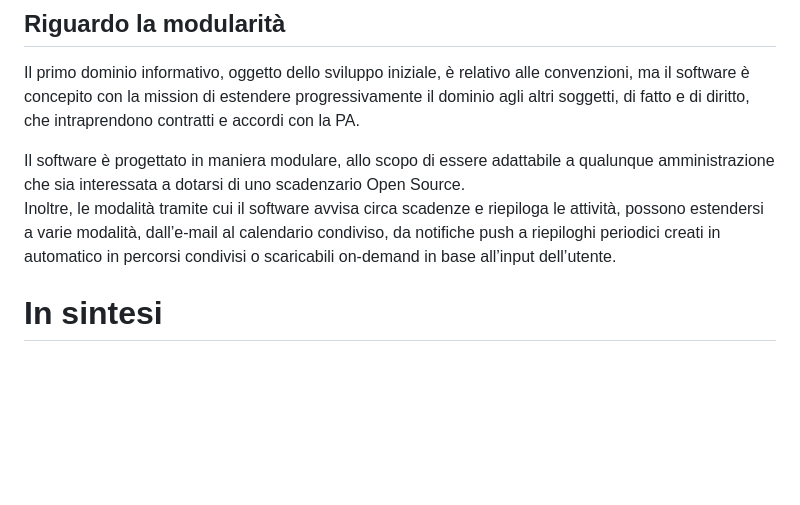
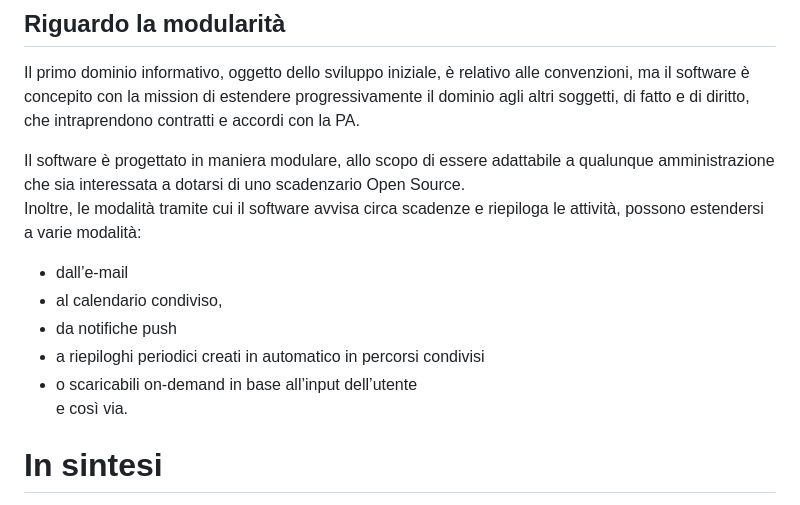
Before and after one commit to gbetorre/convenzioni, a Markdown page: README.it.md, the part around one of its changes. GitHub-like rendering; blank space fills up the shorter version.

Commit message:
Update README.it

```diff
--- a/README.it.md
+++ b/README.it.md
@@ -38,8 +38,14 @@ contratti e accordi con la PA.
 Il software è progettato in maniera modulare, allo scopo di essere adattabile a qualunque amministrazione che sia
 interessata a dotarsi di uno scadenzario Open Source.<br>
 Inoltre, le modalità tramite cui il software avvisa circa scadenze e riepiloga le attività, possono estendersi
-a varie modalità, dall’e-mail al calendario condiviso, da notifiche push a riepiloghi periodici creati in automatico
-in percorsi condivisi o scaricabili on-demand in base all’input dell’utente.
+a varie modalità:
+
+* dall’e-mail
+* al calendario condiviso,
+* da notifiche push
+* a riepiloghi periodici creati in automatico in percorsi condivisi
+* o scaricabili on-demand in base all’input dell’utente<br>
+e così via.
 
 # In sintesi
 
```
Also changed, not shown: other parts of README.it.md (+11 -10 lines).
